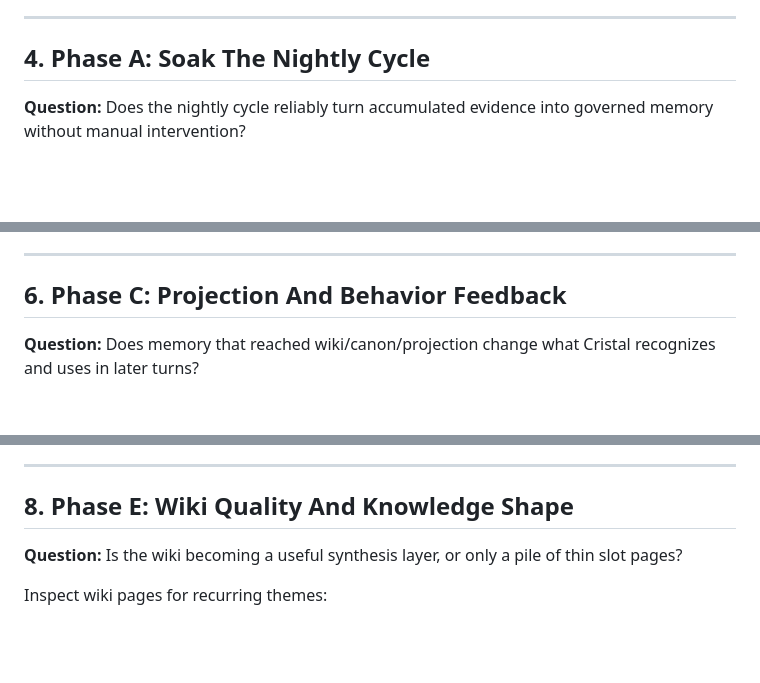
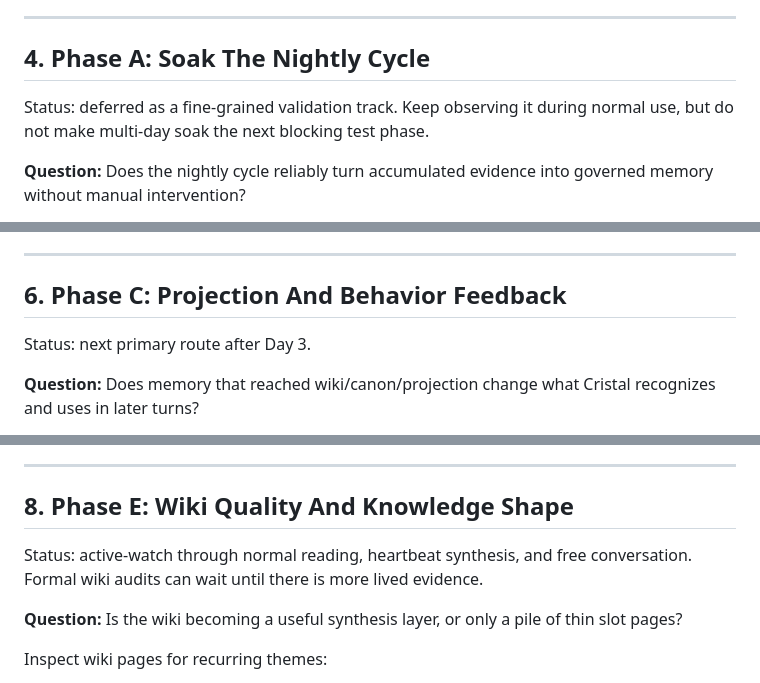
Before and after one commit to Glucksberg/cristalina-v4, a Markdown page: docs/HERMES-LIVE-TEST-ROADMAP.md, 3 parts joined by grey strips. Rendered like a GitHub page; blank space fills up the shorter version.

```diff
--- a/docs/HERMES-LIVE-TEST-ROADMAP.md
+++ b/docs/HERMES-LIVE-TEST-ROADMAP.md
@@ -296,6 +296,9 @@ small documented cleanup script that preserves auditability.
 
 ## 4. Phase A: Soak The Nightly Cycle
 
+Status: deferred as a fine-grained validation track. Keep observing it during
+normal use, but do not make multi-day soak the next blocking test phase.
+
 **Question:** Does the nightly cycle reliably turn accumulated evidence into
 governed memory without manual intervention?
 
@@ -362,6 +369,8 @@ Current known review candidates:
 
 ## 6. Phase C: Projection And Behavior Feedback
 
+Status: next primary route after Day 3.
+
 **Question:** Does memory that reached wiki/canon/projection change what Cristal
 recognizes and uses in later turns?
 
@@ -418,6 +429,9 @@ Pass signal:
 
 ## 8. Phase E: Wiki Quality And Knowledge Shape
 
+Status: active-watch through normal reading, heartbeat synthesis, and free
+conversation. Formal wiki audits can wait until there is more lived evidence.
+
 **Question:** Is the wiki becoming a useful synthesis layer, or only a pile of
 thin slot pages?
 
```
Also changed, not shown: other parts of docs/HERMES-LIVE-TEST-ROADMAP.md (+32 -7 lines), docs/HERMES-CRISTALINA-TEST-REPORT.md (+41 -25 lines).
